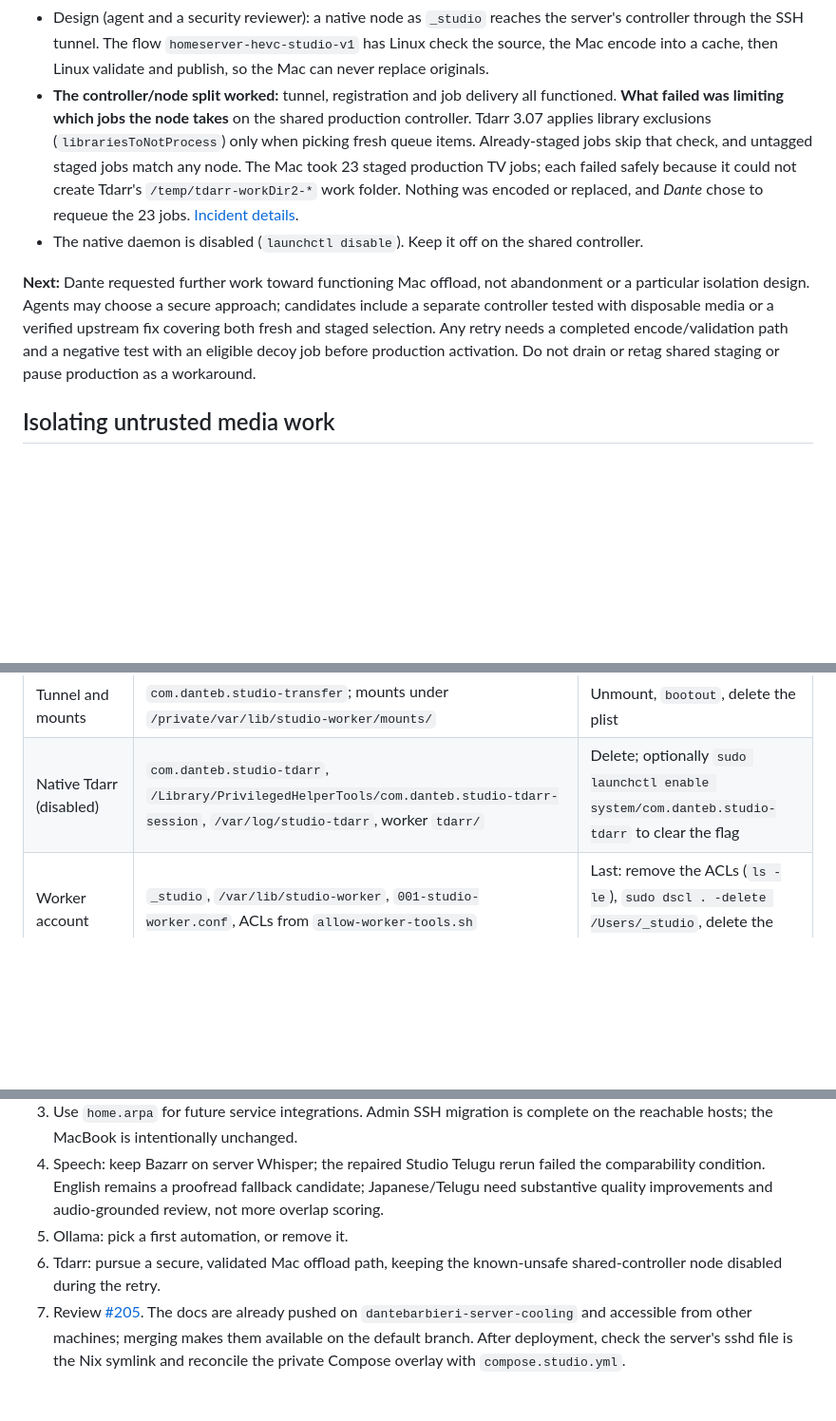
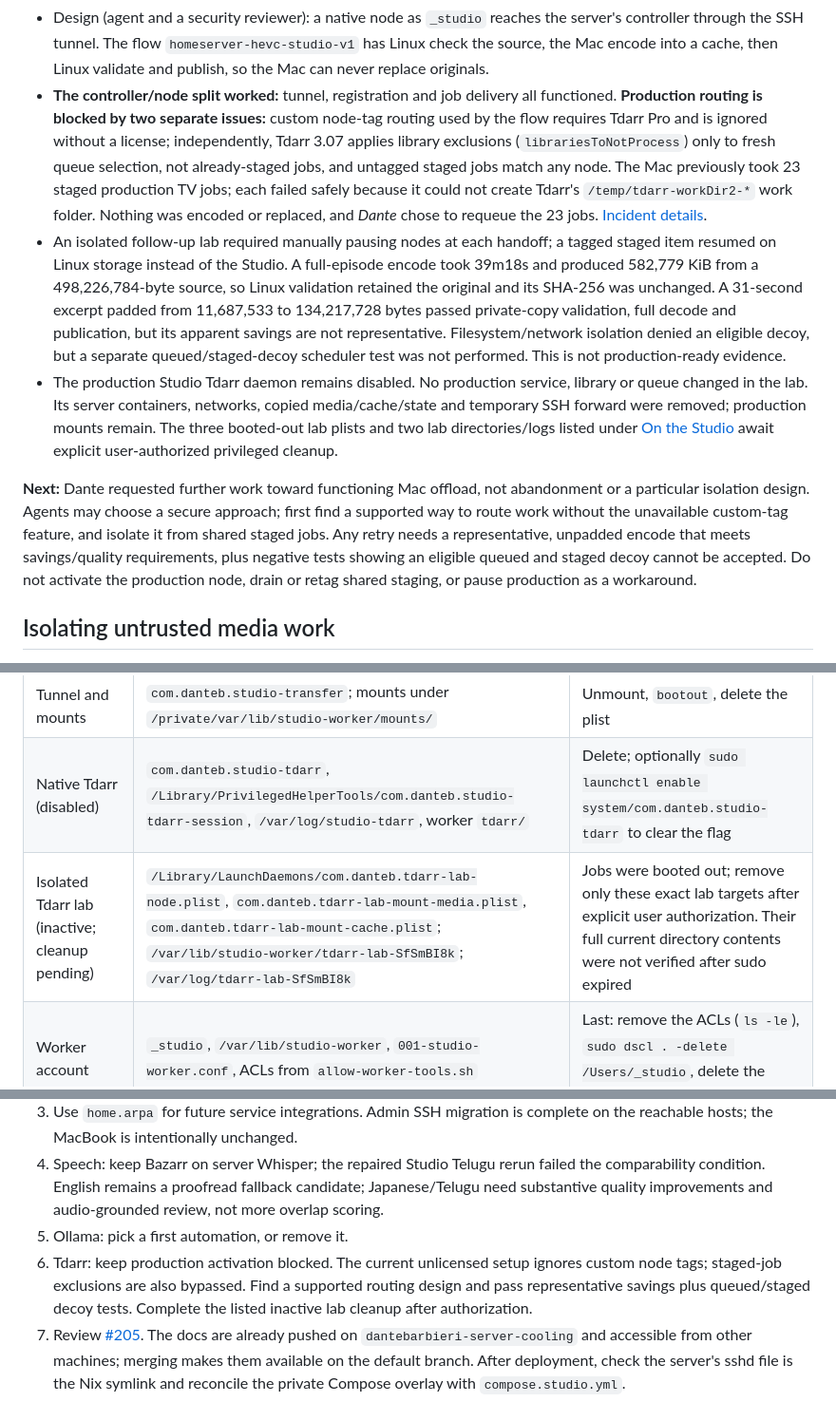
Before and after one commit to dantebarbieri/homeserver, a Markdown page: macos/DECISIONS.md, 3 parts joined by grey strips. Shown at 95% size. Drawn GitHub-style; blank space fills up the shorter version.

```diff
--- a/macos/DECISIONS.md
+++ b/macos/DECISIONS.md
@@ -295,24 +295,39 @@ Sources: [HandBrake encoder comparison](https://handbrake.fr/docs/en/latest/tech
   cache, then Linux validate and publish, so the Mac can never replace
   originals.
 - **The controller/node split worked:** tunnel, registration and job delivery
-  all functioned. **What failed was limiting which jobs the node takes** on the
-  shared production controller. Tdarr 3.07 applies library exclusions
-  (`librariesToNotProcess`) only when picking fresh queue items. Already-staged
-  jobs skip that check, and untagged staged jobs match any node. The Mac took
-  23 staged production TV jobs; each failed safely because it could not create
+  all functioned. **Production routing is blocked by two separate issues:**
+  custom node-tag routing used by the flow requires Tdarr Pro and is ignored
+  without a license; independently, Tdarr 3.07 applies library exclusions
+  (`librariesToNotProcess`) only to fresh queue selection, not already-staged
+  jobs, and untagged staged jobs match any node. The Mac previously took 23
+  staged production TV jobs; each failed safely because it could not create
   Tdarr's `/temp/tdarr-workDir2-*` work folder. Nothing was encoded or
   replaced, and *Dante* chose to requeue the 23 jobs.
   [Incident details](../docker/docs/TDARR.md#prevent-the-mac-from-taking-existing-linux-only-jobs).
-- The native daemon is disabled (`launchctl disable`). Keep it off on the
-  shared controller.
+- An isolated follow-up lab required manually pausing nodes at each handoff;
+  a tagged staged item resumed on Linux storage instead of the Studio. A
+  full-episode encode took 39m18s and produced 582,779 KiB from a
+  498,226,784-byte source, so Linux validation retained the original and its
+  SHA-256 was unchanged. A 31-second excerpt padded from 11,687,533 to
+  134,217,728 bytes passed private-copy validation, full decode and publication,
+  but its apparent savings are not representative. Filesystem/network
+  isolation denied an eligible decoy, but a separate queued/staged-decoy
+  scheduler test was not performed. This is not production-ready evidence.
+- The production Studio Tdarr daemon remains disabled. No production service,
+  library or queue changed in the lab. Its server containers, networks, copied
+  media/cache/state and temporary SSH forward were removed; production mounts
+  remain. The three booted-out lab plists and two lab directories/logs listed
+  under [On the Studio](#on-the-studio) await explicit user-authorized
+  privileged cleanup.
 
 **Next:** Dante requested further work toward functioning Mac offload, not
 abandonment or a particular isolation design. Agents may choose a secure
-approach; candidates include a separate controller tested with disposable
-media or a verified upstream fix covering both fresh and staged selection.
-Any retry needs a completed encode/validation path and a negative test with an
-eligible decoy job before production activation. Do not drain or retag shared
-staging or pause production as a workaround.
+approach; first find a supported way to route work without the unavailable
+custom-tag feature, and isolate it from shared staged jobs. Any retry needs a
+representative, unpadded encode that meets savings/quality requirements, plus
+negative tests showing an eligible queued and staged decoy cannot be accepted.
+Do not activate the production node, drain or retag shared staging, or pause
+production as a workaround.
 
 ## Isolating untrusted media work
 
@@ -385,6 +400,7 @@ keeping storage, databases, *arr apps, DNS, NPM and auth on the server.
 | Whisper, Ollama | `com.danteb.studio-whisper`, `com.danteb.studio-ollama`; models in the worker home | `sudo launchctl bootout system/<label>`, delete the plist and worker data |
 | Tunnel and mounts | `com.danteb.studio-transfer`; mounts under `/private/var/lib/studio-worker/mounts/` | Unmount, `bootout`, delete the plist |
 | Native Tdarr (disabled) | `com.danteb.studio-tdarr`, `/Library/PrivilegedHelperTools/com.danteb.studio-tdarr-session`, `/var/log/studio-tdarr`, worker `tdarr/` | Delete; optionally `sudo launchctl enable system/com.danteb.studio-tdarr` to clear the flag |
+| Isolated Tdarr lab (inactive; cleanup pending) | `/Library/LaunchDaemons/com.danteb.tdarr-lab-node.plist`, `com.danteb.tdarr-lab-mount-media.plist`, `com.danteb.tdarr-lab-mount-cache.plist`; `/var/lib/studio-worker/tdarr-lab-SfSmBI8k`; `/var/log/tdarr-lab-SfSmBI8k` | Jobs were booted out; remove only these exact lab targets after explicit user authorization. Their full current directory contents were not verified after sudo expired |
 | Worker account | `_studio`, `/var/lib/studio-worker`, `001-studio-worker.conf`, ACLs from `allow-worker-tools.sh` | Last: remove the ACLs (`ls -le`), `sudo dscl . -delete /Users/_studio`, delete the home and conf |
 | Initial benchmark subtitles (keep) | `~/Services/ai-staging/benchmark-20261113/`, `baseline/`, `qwen/`, and `/var/lib/studio-worker/ai-tests/`; only `.srt`/`.ass` files remain in these initial test directories | Keep until a speech default is chosen |
 | Same-input comparison evidence | `~/Services/ai-staging/comparison-20261113/`: re-extracted PCM, references, endpoint outputs/errors, source manifest, timings and runtime fingerprints | Keep private for review; do not overwrite previous outcomes |
@@ -426,8 +442,10 @@ is not a leftover model download.
    candidate; Japanese/Telugu need substantive quality improvements and
    audio-grounded review, not more overlap scoring.
 5. Ollama: pick a first automation, or remove it.
-6. Tdarr: pursue a secure, validated Mac offload path, keeping the known-unsafe
-   shared-controller node disabled during the retry.
+6. Tdarr: keep production activation blocked. The current unlicensed setup
+   ignores custom node tags; staged-job exclusions are also bypassed. Find a
+   supported routing design and pass representative savings plus queued/staged
+   decoy tests. Complete the listed inactive lab cleanup after authorization.
 7. Review [#205](https://github.com/dantebarbieri/homeserver/pull/205). The docs
    are already pushed on `dantebarbieri-server-cooling` and accessible from
    other machines; merging makes them available on the default branch. After
```
Also changed, not shown: docker/docs/TDARR.md (+38 -4 lines).
